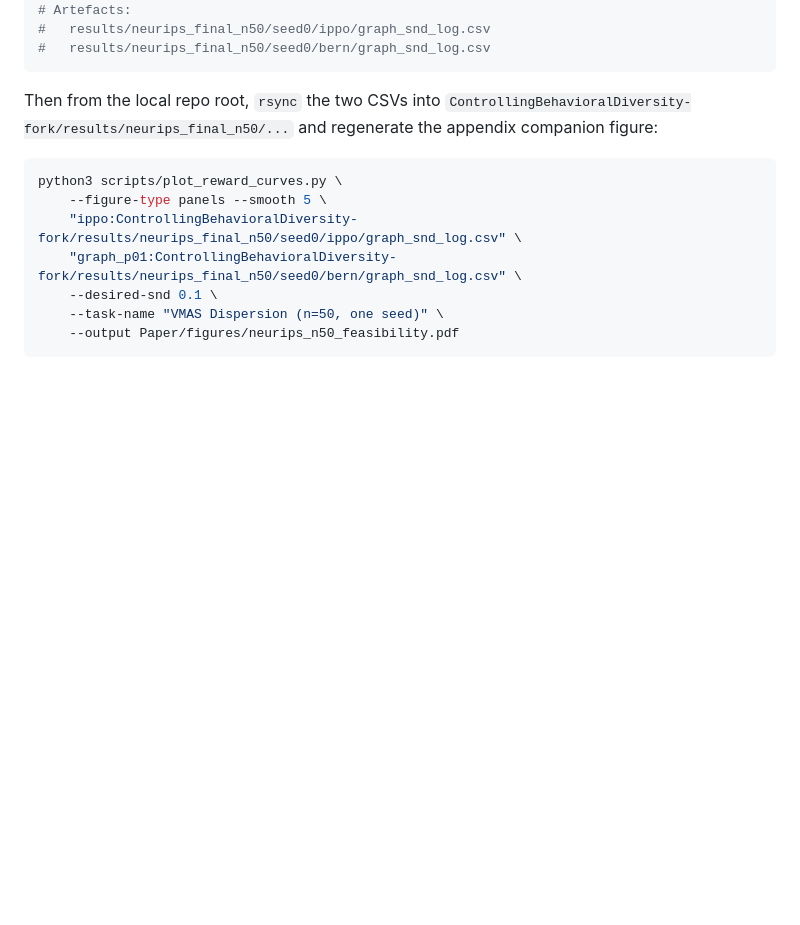
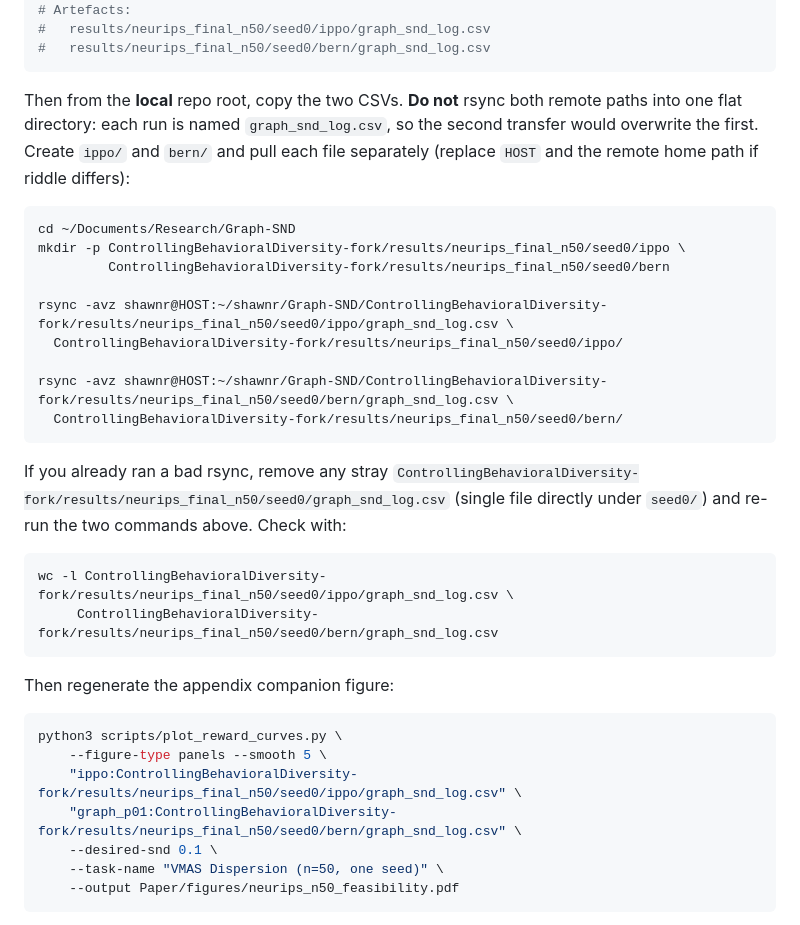
Before and after one commit to codingwithshawnyt/Graph-SND, a Markdown page: README.md, the part around the change. Rendered like a GitHub page; blank space fills up the shorter version.

Commit message:
README: fix n=50 rsync instructions (avoid basename overwrite).
Two remote graph_snd_log.csv paths into one directory overwrote each
other; document separate rsync into ippo/ and bern/ subdirs.

````diff
--- a/README.md
+++ b/README.md
@@ -243,9 +243,35 @@ bash scripts/launch_dico_n50_feasibility.sh
 #   results/neurips_final_n50/seed0/bern/graph_snd_log.csv
 ```
 
-Then from the local repo root, `rsync` the two CSVs into
-`ControllingBehavioralDiversity-fork/results/neurips_final_n50/...`
-and regenerate the appendix companion figure:
+Then from the **local** repo root, copy the two CSVs. **Do not** rsync
+both remote paths into one flat directory: each run is named
+`graph_snd_log.csv`, so the second transfer would overwrite the
+first. Create `ippo/` and `bern/` and pull each file separately
+(replace `HOST` and the remote home path if riddle differs):
+
+```bash
+cd ~/Documents/Research/Graph-SND
+mkdir -p ControllingBehavioralDiversity-fork/results/neurips_final_n50/seed0/ippo \
+         ControllingBehavioralDiversity-fork/results/neurips_final_n50/seed0/bern
+
+rsync -avz shawnr@HOST:~/shawnr/Graph-SND/ControllingBehavioralDiversity-fork/results/neurips_final_n50/seed0/ippo/graph_snd_log.csv \
+  ControllingBehavioralDiversity-fork/results/neurips_final_n50/seed0/ippo/
+
+rsync -avz shawnr@HOST:~/shawnr/Graph-SND/ControllingBehavioralDiversity-fork/results/neurips_final_n50/seed0/bern/graph_snd_log.csv \
+  ControllingBehavioralDiversity-fork/results/neurips_final_n50/seed0/bern/
+```
+
+If you already ran a bad rsync, remove any stray
+`ControllingBehavioralDiversity-fork/results/neurips_final_n50/seed0/graph_snd_log.csv`
+(single file directly under `seed0/`) and re-run the two commands
+above. Check with:
+
+```bash
+wc -l ControllingBehavioralDiversity-fork/results/neurips_final_n50/seed0/ippo/graph_snd_log.csv \
+     ControllingBehavioralDiversity-fork/results/neurips_final_n50/seed0/bern/graph_snd_log.csv
+```
+
+Then regenerate the appendix companion figure:
 
 ```bash
 python3 scripts/plot_reward_curves.py \
````
